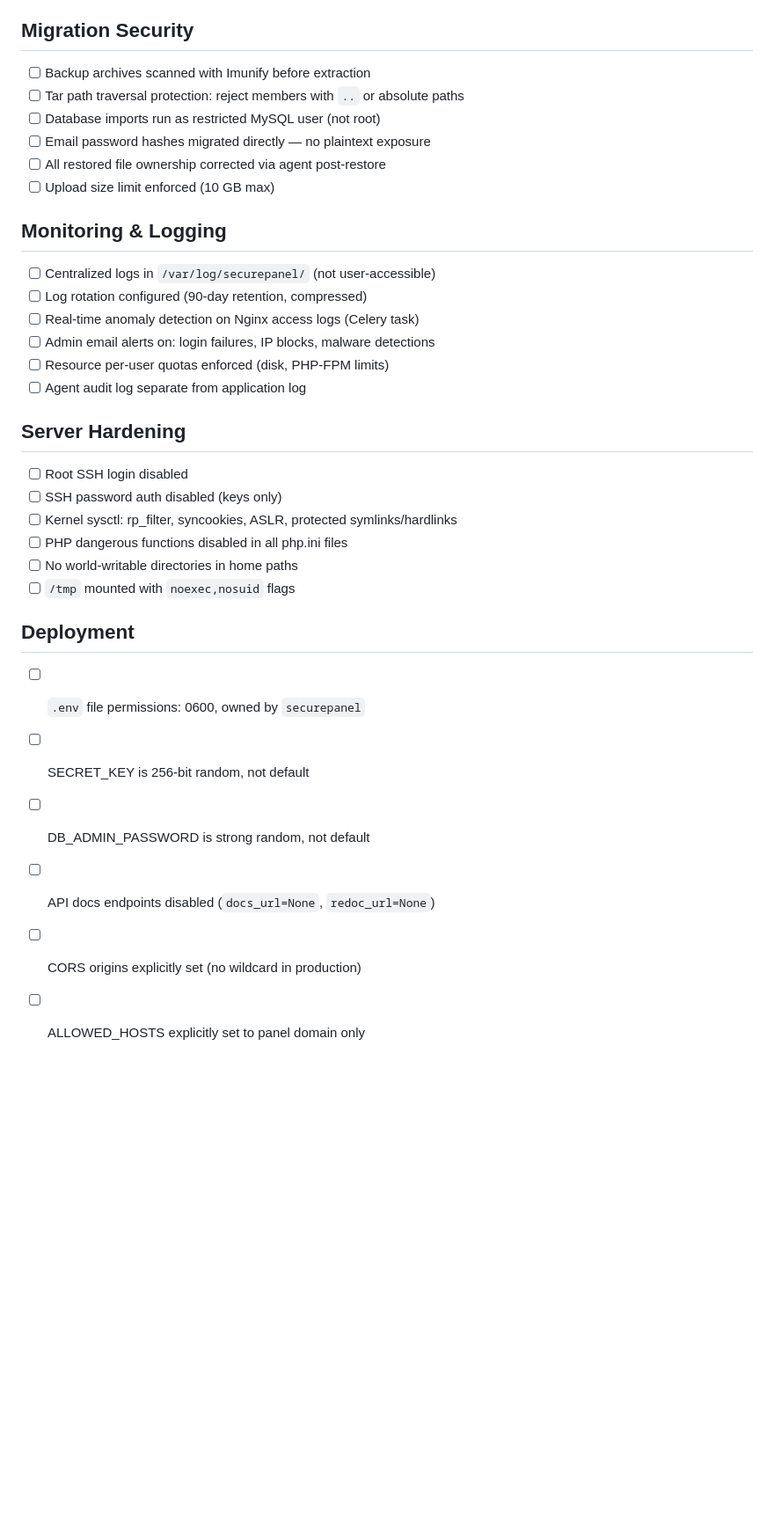
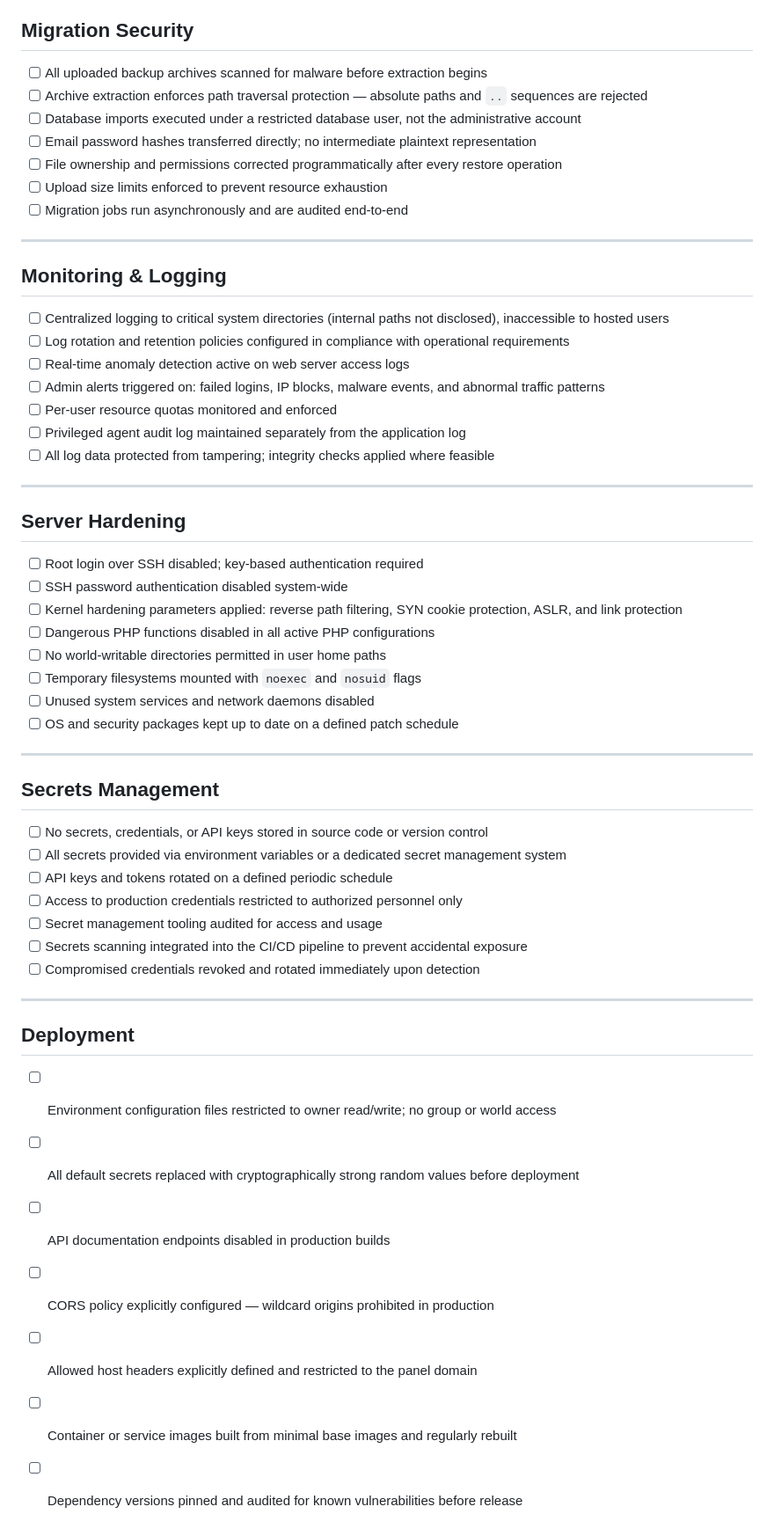
Before and after one commit to oosoft-tech/oosoft-securepanel, a Markdown page: docs/security-checklist.md, the part around one of its changes. Shown at 88% size. Rendered like a GitHub page; blank space fills up the shorter version.

```diff
--- a/docs/security-checklist.md
+++ b/docs/security-checklist.md
@@ -48,32 +77,59 @@
 
 ## Migration Security
-- [ ] Backup archives scanned with Imunify before extraction
-- [ ] Tar path traversal protection: reject members with `..` or absolute paths
-- [ ] Database imports run as restricted MySQL user (not root)
-- [ ] Email password hashes migrated directly — no plaintext exposure
-- [ ] All restored file ownership corrected via agent post-restore
-- [ ] Upload size limit enforced (10 GB max)
+
+- [ ] All uploaded backup archives scanned for malware before extraction begins
+- [ ] Archive extraction enforces path traversal protection — absolute paths and `..` sequences are rejected
+- [ ] Database imports executed under a restricted database user, not the administrative account
+- [ ] Email password hashes transferred directly; no intermediate plaintext representation
+- [ ] File ownership and permissions corrected programmatically after every restore operation
+- [ ] Upload size limits enforced to prevent resource exhaustion
+- [ ] Migration jobs run asynchronously and are audited end-to-end
+
+---
 
 ## Monitoring & Logging
-- [ ] Centralized logs in `/var/log/securepanel/` (not user-accessible)
-- [ ] Log rotation configured (90-day retention, compressed)
-- [ ] Real-time anomaly detection on Nginx access logs (Celery task)
-- [ ] Admin email alerts on: login failures, IP blocks, malware detections
-- [ ] Resource per-user quotas enforced (disk, PHP-FPM limits)
-- [ ] Agent audit log separate from application log
+
+- [ ] Centralized logging to critical system directories (internal paths not disclosed), inaccessible to hosted users
+- [ ] Log rotation and retention policies configured in compliance with operational requirements
+- [ ] Real-time anomaly detection active on web server access logs
+- [ ] Admin alerts triggered on: failed logins, IP blocks, malware events, and abnormal traffic patterns
+- [ ] Per-user resource quotas monitored and enforced
+- [ ] Privileged agent audit log maintained separately from the application log
+- [ ] All log data protected from tampering; integrity checks applied where feasible
+
+---
 
 ## Server Hardening
-- [ ] Root SSH login disabled
-- [ ] SSH password auth disabled (keys only)
-- [ ] Kernel sysctl: rp_filter, syncookies, ASLR, protected symlinks/hardlinks
-- [ ] PHP dangerous functions disabled in all php.ini files
-- [ ] No world-writable directories in home paths
-- [ ] `/tmp` mounted with `noexec,nosuid` flags
+
+- [ ] Root login over SSH disabled; key-based authentication required
+- [ ] SSH password authentication disabled system-wide
+- [ ] Kernel hardening parameters applied: reverse path filtering, SYN cookie protection, ASLR, and link protection
+- [ ] Dangerous PHP functions disabled in all active PHP configurations
+- [ ] No world-writable directories permitted in user home paths
+- [ ] Temporary filesystems mounted with `noexec` and `nosuid` flags
+- [ ] Unused system services and network daemons disabled
+- [ ] OS and security packages kept up to date on a defined patch schedule
+
+---
+
+## Secrets Management
+
+- [ ] No secrets, credentials, or API keys stored in source code or version control
+- [ ] All secrets provided via environment variables or a dedicated secret management system
+- [ ] API keys and tokens rotated on a defined periodic schedule
+- [ ] Access to production credentials restricted to authorized personnel only
+- [ ] Secret management tooling audited for access and usage
+- [ ] Secrets scanning integrated into the CI/CD pipeline to prevent accidental exposure
+- [ ] Compromised credentials revoked and rotated immediately upon detection
+
+---
 
 ## Deployment
-- [ ] `.env` file permissions: 0600, owned by `securepanel`
-- [ ] SECRET_KEY is 256-bit random, not default
-- [ ] DB_ADMIN_PASSWORD is strong random, not default
-- [ ] API docs endpoints disabled (`docs_url=None`, `redoc_url=None`)
-- [ ] CORS origins explicitly set (no wildcard in production)
-- [ ] ALLOWED_HOSTS explicitly set to panel domain only
+
+- [ ] Environment configuration files restricted to owner read/write; no group or world access
+- [ ] All default secrets replaced with cryptographically strong random values before deployment
+- [ ] API documentation endpoints disabled in production builds
+- [ ] CORS policy explicitly configured — wildcard origins prohibited in production
+- [ ] Allowed host headers explicitly defined and restricted to the panel domain
+- [ ] Container or service images built from minimal base images and regularly rebuilt
+- [ ] Dependency versions pinned and audited for known vulnerabilities before release
```
Also changed, not shown: other parts of docs/security-checklist.md (+64 -35 lines).
